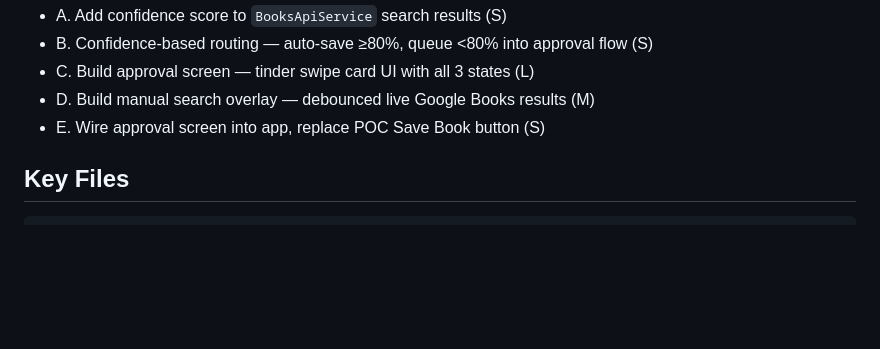
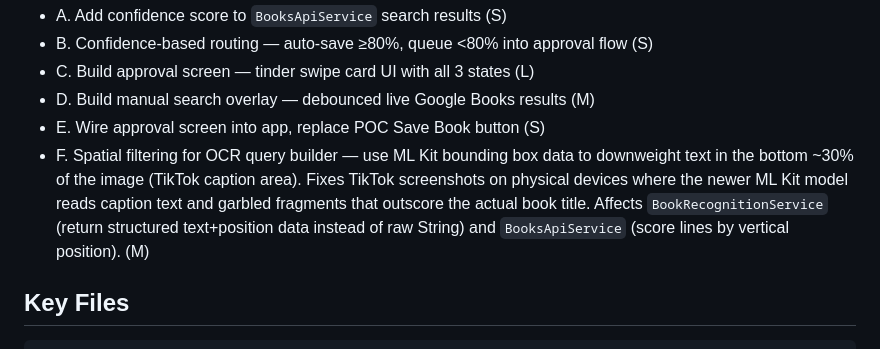
Before and after one commit to BodeKaanta/Book-Shelf-Project, a Markdown page: CLAUDE.md, the part around the change. Rendered like a GitHub page; blank space fills up the shorter version.

Commit message:
Add spatial filtering to step 6 planned issues
Co-Authored-By: Claude Sonnet 4.6 <noreply@anthropic.com>

````diff
--- a/CLAUDE.md
+++ b/CLAUDE.md
@@ -197,6 +197,7 @@ Derive a 0.0–1.0 score from the gap between the top result's internal query sc
 - C. Build approval screen — tinder swipe card UI with all 3 states (L)
 - D. Build manual search overlay — debounced live Google Books results (M)
 - E. Wire approval screen into app, replace POC Save Book button (S)
+- F. Spatial filtering for OCR query builder — use ML Kit bounding box data to downweight text in the bottom ~30% of the image (TikTok caption area). Fixes TikTok screenshots on physical devices where the newer ML Kit model reads caption text and garbled fragments that outscore the actual book title. Affects `BookRecognitionService` (return structured text+position data instead of raw String) and `BooksApiService` (score lines by vertical position). (M)
 
 ## Key Files
 ```
````
